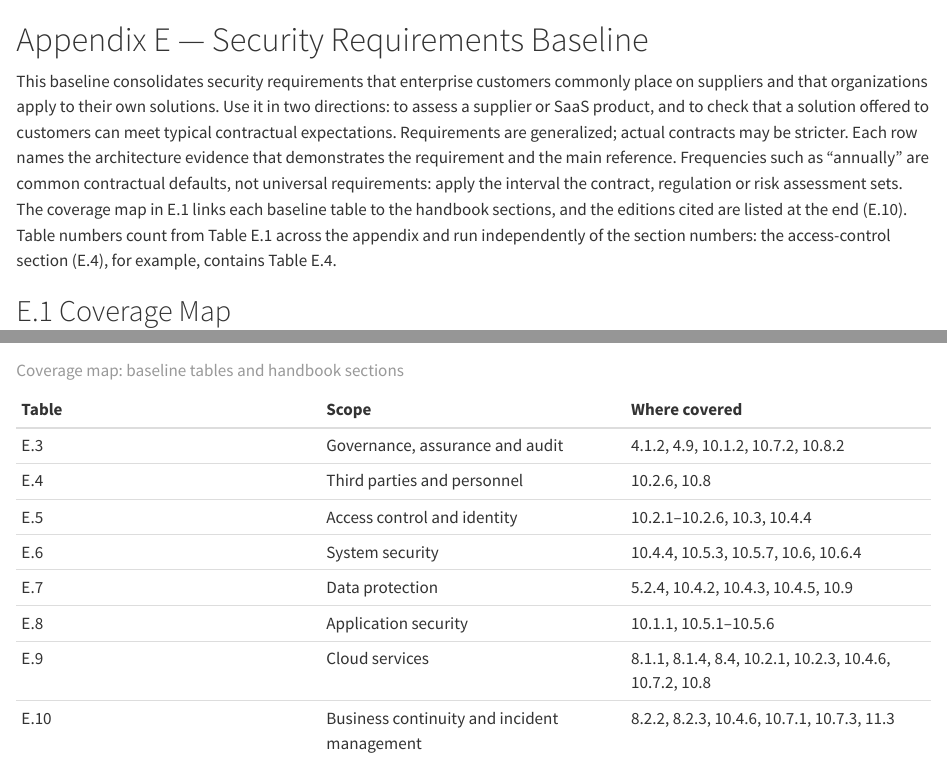
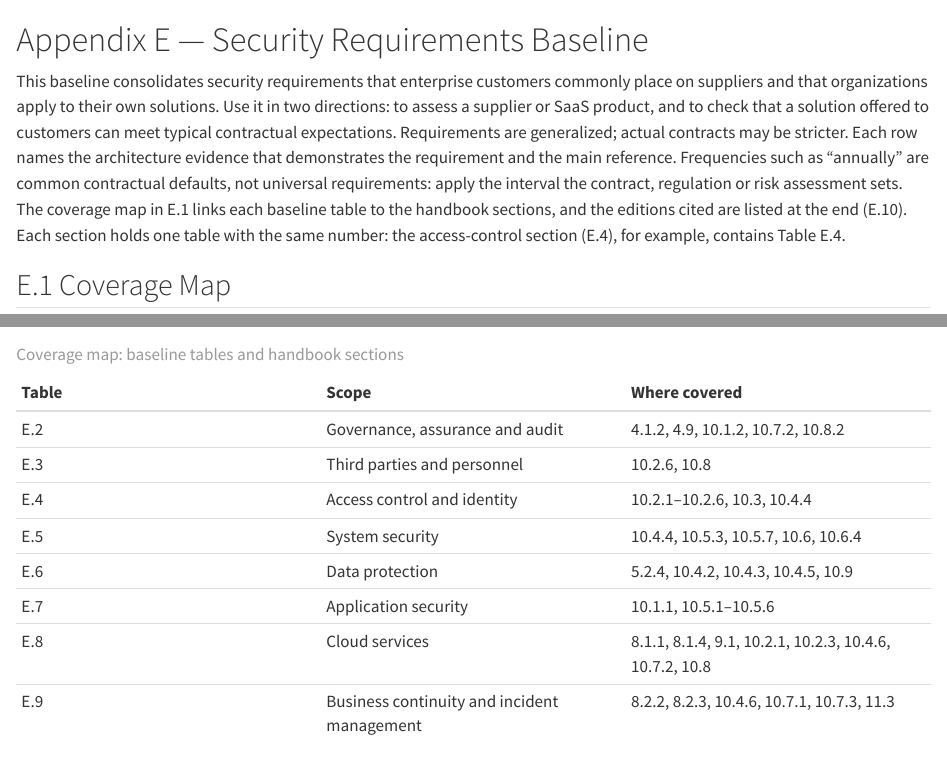
Before and after one commit to cesarcastrocuba/handbook-solutions-architecture, a Quarto document (manuscript/appendices/appendix-e-security-requirements-baseline.qmd): the page in a window 1100 px wide, from its top, and a second part further down, joined at a grey line. Rendered offline with R 4.5, knitr and Pandoc in place of Quarto, with nearby package versions.

Commit message:
fix(appendix-e): restore the coverage map table numbers
The renumbering tool treated the cells of the 'Table' column as section
references, so E.2-E.9 became E.3-E.10 and the links opened the next
table. The table numbers did not change: restore E.2-E.9. Rewrite the
intro sentence, which no longer needs to explain a gap between table and
section numbers after E.0 became E.1.

The Cloud services row also cited the deleted section 8.4; point it at
Chapter 9.1 (Platform Foundations), the target of the 8.4 alias.

```diff
--- a/manuscript/appendices/appendix-e-security-requirements-baseline.qmd
+++ b/manuscript/appendices/appendix-e-security-requirements-baseline.qmd
@@ -1,6 +1,6 @@
 # Appendix E — Security Requirements Baseline
 
-This baseline consolidates security requirements that enterprise customers commonly place on suppliers and that organizations apply to their own solutions. Use it in two directions: to assess a supplier or SaaS product, and to check that a solution offered to customers can meet typical contractual expectations. Requirements are generalized; actual contracts may be stricter. Each row names the architecture evidence that demonstrates the requirement and the main reference. Frequencies such as “annually” are common contractual defaults, not universal requirements: apply the interval the contract, regulation or risk assessment sets. The coverage map in E.1 links each baseline table to the handbook sections, and the editions cited are listed at the end (E.10). Table numbers count from Table E.1 across the appendix and run independently of the section numbers: the access-control section (E.4), for example, contains Table E.4.
+This baseline consolidates security requirements that enterprise customers commonly place on suppliers and that organizations apply to their own solutions. Use it in two directions: to assess a supplier or SaaS product, and to check that a solution offered to customers can meet typical contractual expectations. Requirements are generalized; actual contracts may be stricter. Each row names the architecture evidence that demonstrates the requirement and the main reference. Frequencies such as “annually” are common contractual defaults, not universal requirements: apply the interval the contract, regulation or risk assessment sets. The coverage map in E.1 links each baseline table to the handbook sections, and the editions cited are listed at the end (E.10). Each section holds one table with the same number: the access-control section (E.4), for example, contains Table E.4.
 
 ## E.1 Coverage Map
 
@@ -8,14 +8,14 @@ This map links each baseline table to the handbook sections that explain it. Ind
 
 | Table | Scope | Where covered |
 | :--- | :--- | :--- |
-| E.3 | Governance, assurance and audit | 4.1.2, 4.9, 10.1.2, 10.7.2, 10.8.2 |
-| E.4 | Third parties and personnel | 10.2.6, 10.8 |
-| E.5 | Access control and identity | 10.2.1–10.2.6, 10.3, 10.4.4 |
-| E.6 | System security | 10.4.4, 10.5.3, 10.5.7, 10.6, 10.6.4 |
-| E.7 | Data protection | 5.2.4, 10.4.2, 10.4.3, 10.4.5, 10.9 |
-| E.8 | Application security | 10.1.1, 10.5.1–10.5.6 |
-| E.9 | Cloud services | 8.1.1, 8.1.4, 8.4, 10.2.1, 10.2.3, 10.4.6, 10.7.2, 10.8 |
-| E.10 | Business continuity and incident management | 8.2.2, 8.2.3, 10.4.6, 10.7.1, 10.7.3, 11.3 |
+| E.2 | Governance, assurance and audit | 4.1.2, 4.9, 10.1.2, 10.7.2, 10.8.2 |
+| E.3 | Third parties and personnel | 10.2.6, 10.8 |
+| E.4 | Access control and identity | 10.2.1–10.2.6, 10.3, 10.4.4 |
+| E.5 | System security | 10.4.4, 10.5.3, 10.5.7, 10.6, 10.6.4 |
+| E.6 | Data protection | 5.2.4, 10.4.2, 10.4.3, 10.4.5, 10.9 |
+| E.7 | Application security | 10.1.1, 10.5.1–10.5.6 |
+| E.8 | Cloud services | 8.1.1, 8.1.4, 9.1, 10.2.1, 10.2.3, 10.4.6, 10.7.2, 10.8 |
+| E.9 | Business continuity and incident management | 8.2.2, 8.2.3, 10.4.6, 10.7.1, 10.7.3, 11.3 |
 
 : Coverage map: baseline tables and handbook sections
 
```
